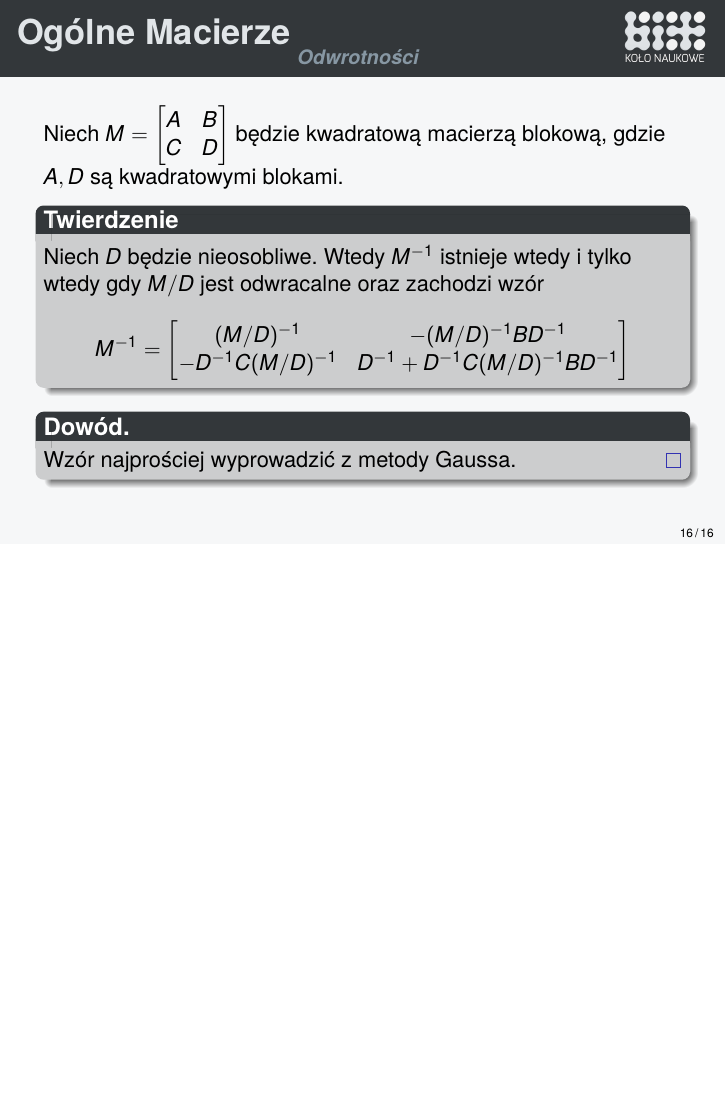
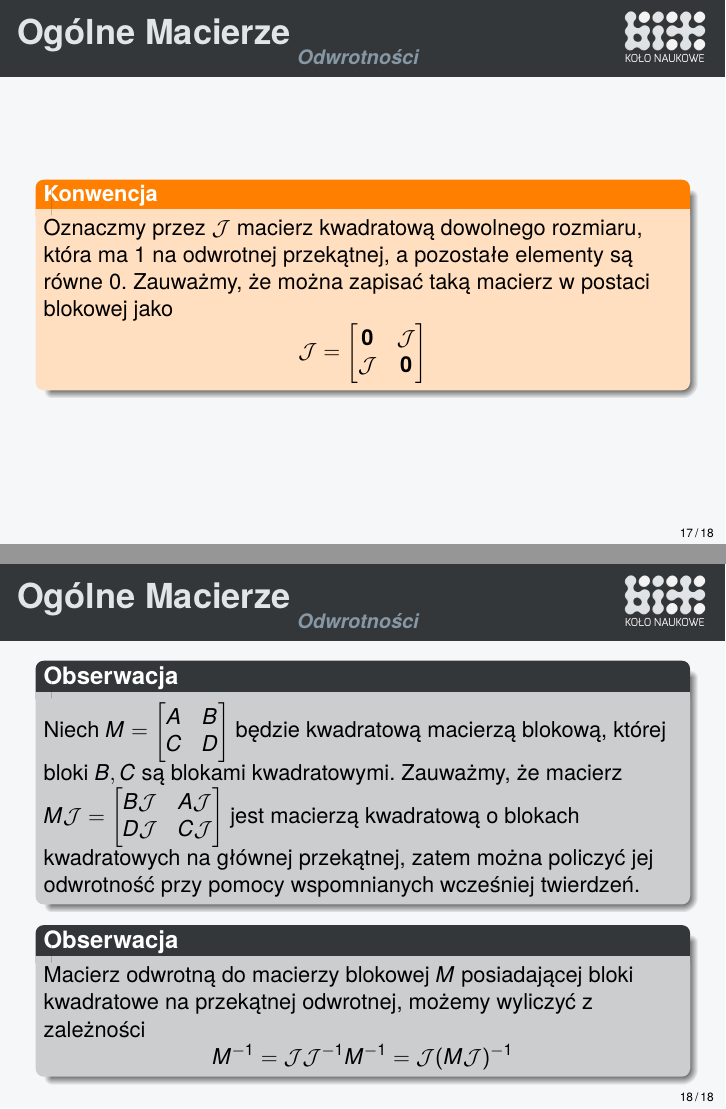
Before and after one commit to mlodyjesienin/Algebra-Komputerowa, LaTeX slides (03blokowe-macierze.tex): page 19 of 19 before the commit and pages 20 and 21 of 21 after it, the two joined at a grey line, the shorter picture padded with empty space. The pictures show the PDF file pdf/03blokowe-macierze.pdf that the author committed with the source.

Commit message:
block matrices finished

```diff
--- a/03blokowe-macierze.tex
+++ b/03blokowe-macierze.tex
@@ -261,4 +261,31 @@
     \end{proof}
 \end{frame}
 
+\begin{frame}{Ogólne Macierze}
+    \begin{alertblock}{Konwencja}
+        Oznaczmy przez $\mathcal{J}$ macierz kwadratową dowolnego rozmiaru, która ma $1$ na odwrotnej przekątnej, a pozostałe
+        elementy są równe $0$. Zauważmy, że można zapisać taką macierz w postaci blokowej jako
+        $$ \mathcal{J} = \begin{bmatrix}
+            \zero & \mathcal{J} \\
+            \mathcal{J} & \zero \\
+        \end{bmatrix}$$
+    \end{alertblock}
+\end{frame}
+
+\begin{frame}{Ogólne Macierze}
+    \begin{block}{Obserwacja}
+        Niech $M = \begin{bmatrix}
+            A & B \\ C & D \\
+        \end{bmatrix}$ będzie kwadratową macierzą blokową, której bloki $B, C$ są blokami kwadratowymi.
+        Zauważmy, że macierz $M\mathcal{J} = \begin{bmatrix}
+            B\mathcal{J} & A\mathcal{J} \\ D\mathcal{J} & C\mathcal{J} \\
+        \end{bmatrix}$ jest macierzą kwadratową o blokach kwadratowych na głównej przekątnej, zatem można policzyć jej odwrotność
+        przy pomocy wspomnianych wcześniej twierdzeń.
+    \end{block}
+    \begin{block}{Obserwacja}
+        Macierz odwrotną do macierzy blokowej $M$ posiadającej bloki kwadratowe na przekątnej odwrotnej, możemy wyliczyć z zależności
+        $$M^{-1} = \mathcal{J}\mathcal{J}^{-1} M^{-1} = \mathcal{J} (M\mathcal{J})^{-1}$$
+    \end{block}
+\end{frame}
+
 \end{document}
```
Also changed, not shown: pdf/03blokowe-macierze.pdf.
